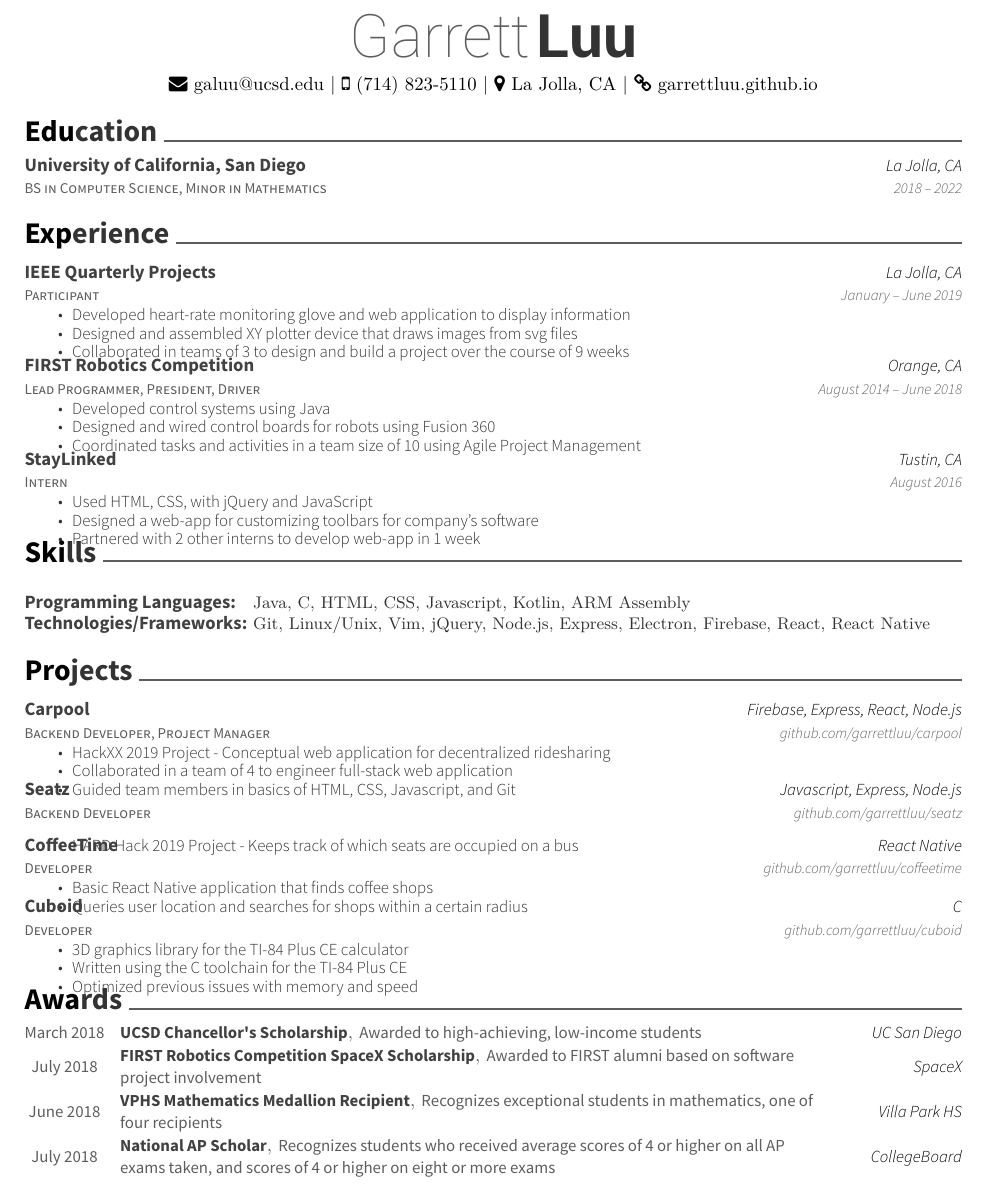
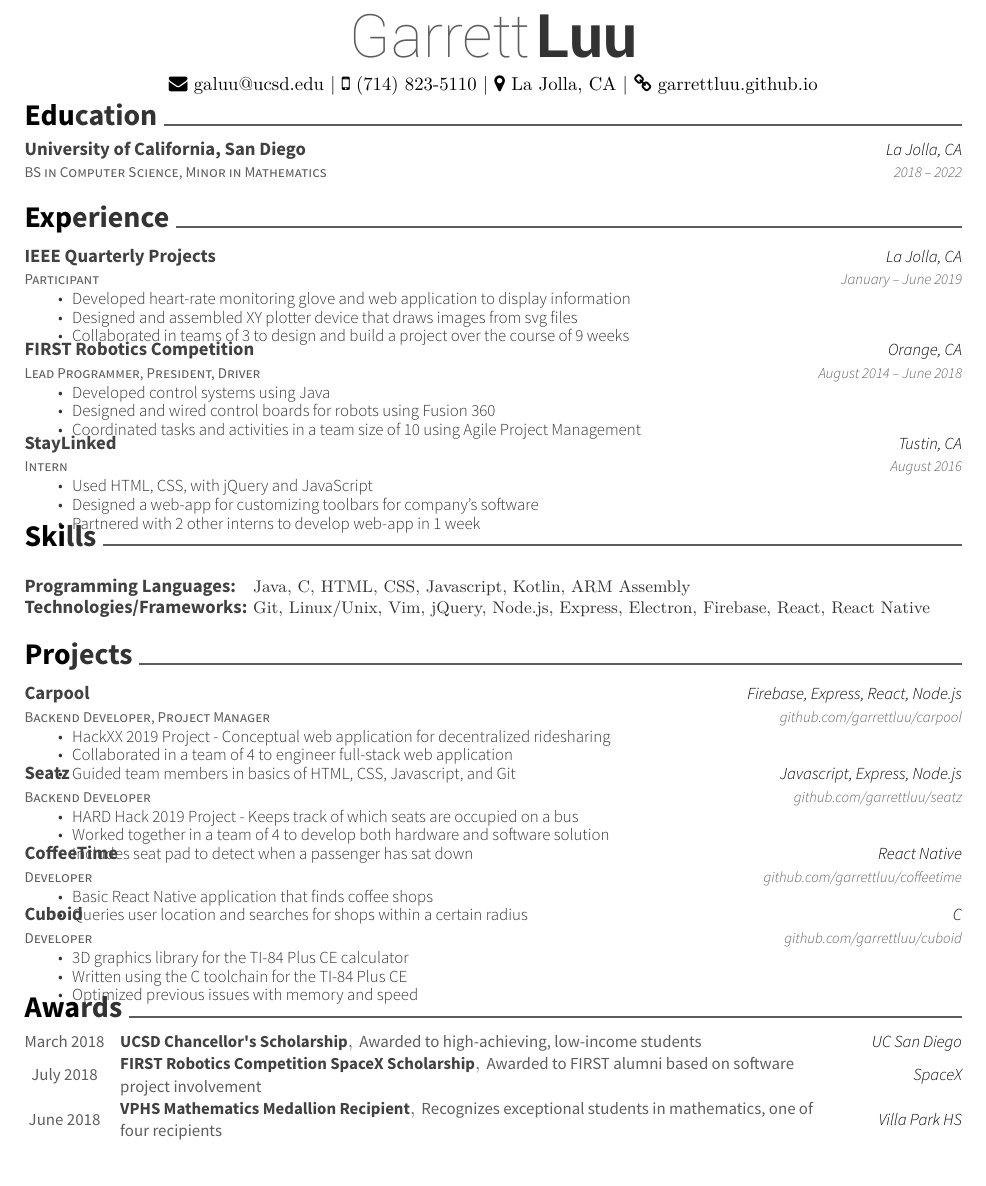
Before and after one commit to garrettluu/resume, a LaTeX CV (resume.tex): part of the page, cut so that both start at the same text. Compiled offline with XeLaTeX.

Commit message:
Last minute pre career fair changes

```diff
--- a/resume.tex
+++ b/resume.tex
@@ -55,6 +55,7 @@
 %%%%%%%%%%%%%%%%%%%%%%%%%%%%%%%%%%%%%%
 %     Education
 %%%%%%%%%%%%%%%%%%%%%%%%%%%%%%%%%%%%%%
+\vspace{-3mm}
 \cvsection{Education}
 \begin{cventries}
 	\cventry
@@ -142,6 +143,8 @@
 	{github.com/garrettluu/seatz}
   {\begin{cvitems}
     \item{HARD Hack 2019 Project - Keeps track of which seats are occupied on a bus}
+    \item{Worked together in a team of 4 to develop both hardware and software solution}
+    \item{Includes seat pad to detect when a passenger has sat down}
     \end{cvitems}}
 
 	\vspace{-5mm}
@@ -187,11 +190,11 @@
 	{Recognizes exceptional students in mathematics, one of four recipients}
 	{Villa Park HS}
 	{June 2018}
-	\cvhonor
-	{National AP Scholar}
-	{Recognizes students who received average scores of 4 or higher on all AP
-    exams taken, and scores of 4 or higher on eight or more exams}
-	{CollegeBoard}
-	{July 2018}
+%	\cvhonor
+	%{National AP Scholar}
+	%{Recognizes students who received average scores of 4 or higher on all AP
+  %  exams taken, and scores of 4 or higher on eight or more exams}
+	%{CollegeBoard}
+	%{July 2018}
 \end{cvhonors}
 \end{document}
```
Also changed, not shown: resume.pdf.
